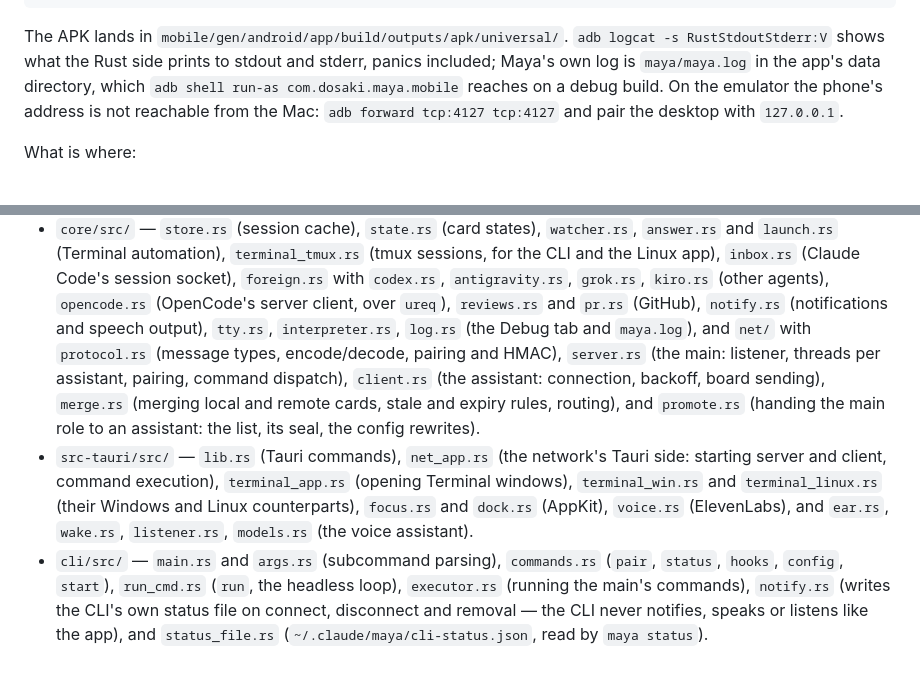
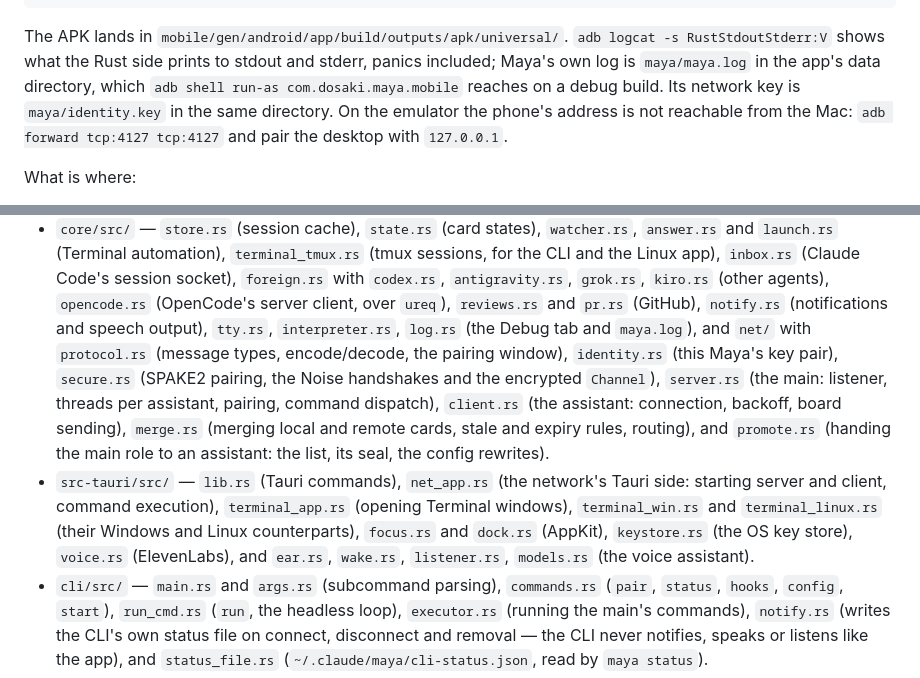
Before and after one commit to dosaki/maya, a Markdown page: docs/DEVELOPING.md, 2 parts joined by grey strips. Rendered like a GitHub page.

```diff
--- a/docs/DEVELOPING.md
+++ b/docs/DEVELOPING.md
@@ -276,7 +276,8 @@ The APK lands in `mobile/gen/android/app/build/outputs/apk/universal/`.
 `adb logcat -s RustStdoutStderr:V` shows what the Rust side prints to
 stdout and stderr, panics included; Maya's own log is `maya/maya.log` in
 the app's data directory, which `adb shell run-as com.dosaki.maya.mobile`
-reaches on a debug build. On the emulator the phone's address is not
+reaches on a debug build. Its network
+key is `maya/identity.key` in the same directory. On the emulator the phone's address is not
 reachable from the Mac: `adb forward tcp:4127 tcp:4127` and pair the
 desktop with `127.0.0.1`.
 
@@ -378,7 +379,9 @@ Three workflows in `.github/workflows/`:
   server client, over `ureq`), `reviews.rs` and `pr.rs`
   (GitHub), `notify.rs` (notifications and speech output), `tty.rs`,
   `interpreter.rs`, `log.rs` (the Debug tab and `maya.log`), and `net/`
-  with `protocol.rs` (message types, encode/decode, pairing and HMAC),
+  with `protocol.rs` (message types, encode/decode, the pairing window),
+  `identity.rs` (this Maya's key pair), `secure.rs` (SPAKE2 pairing, the
+  Noise handshakes and the encrypted `Channel`),
   `server.rs` (the main: listener, threads per assistant, pairing,
   command dispatch), `client.rs` (the assistant: connection, backoff,
   board sending), `merge.rs` (merging local and remote cards, stale
@@ -388,7 +391,7 @@ Three workflows in `.github/workflows/`:
   Tauri side: starting server and client, command execution),
   `terminal_app.rs` (opening Terminal windows), `terminal_win.rs` and
   `terminal_linux.rs` (their Windows and Linux counterparts), `focus.rs` and `dock.rs`
-  (AppKit), `voice.rs` (ElevenLabs), and `ear.rs`, `wake.rs`,
+  (AppKit), `keystore.rs` (the OS key store), `voice.rs` (ElevenLabs), and `ear.rs`, `wake.rs`,
   `listener.rs`, `models.rs` (the voice assistant).
 - `cli/src/` — `main.rs` and `args.rs` (subcommand parsing), `commands.rs`
   (`pair`, `status`, `hooks`, `config`, `start`), `run_cmd.rs` (`run`, the headless
```
Also changed, not shown: README.md (+18 -12 lines), 1 other file.
